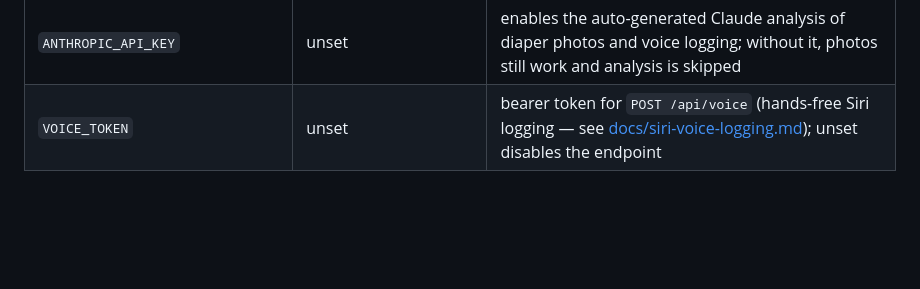
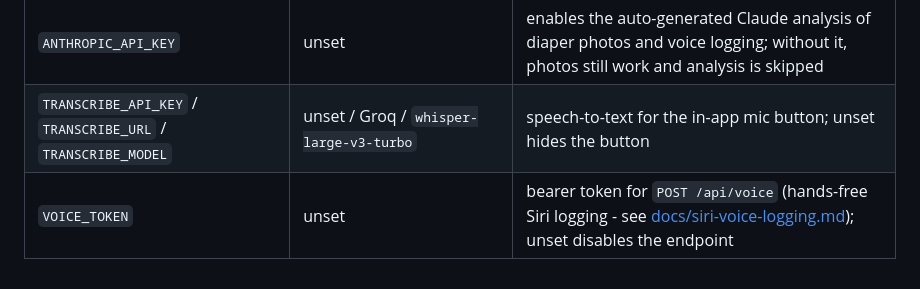
Before and after one commit to magratheazaphod/baby-tracker, a Markdown page: README.md, the part around one of its changes. Drawn GitHub-style; blank space fills up the shorter version.

```diff
--- a/README.md
+++ b/README.md
@@ -172,4 +215,5 @@ Shortcut.
 | `VAPID_PUBLIC_KEY` / `VAPID_PRIVATE_KEY` / `VAPID_SUBJECT` | auto-generated in dev | web-push credentials |
 | `COOKIE_SECRET` | derived from `APP_SECRET` | cookie signing key |
 | `ANTHROPIC_API_KEY` | unset | enables the auto-generated Claude analysis of diaper photos and voice logging; without it, photos still work and analysis is skipped |
-| `VOICE_TOKEN` | unset | bearer token for `POST /api/voice` (hands-free Siri logging — see [docs/siri-voice-logging.md](docs/siri-voice-logging.md)); unset disables the endpoint |
+| `TRANSCRIBE_API_KEY` / `TRANSCRIBE_URL` / `TRANSCRIBE_MODEL` | unset / Groq / `whisper-large-v3-turbo` | speech-to-text for the in-app mic button; unset hides the button |
+| `VOICE_TOKEN` | unset | bearer token for `POST /api/voice` (hands-free Siri logging - see [docs/siri-voice-logging.md](docs/siri-voice-logging.md)); unset disables the endpoint |
```
Also changed, not shown: other parts of README.md (+69 -26 lines).
